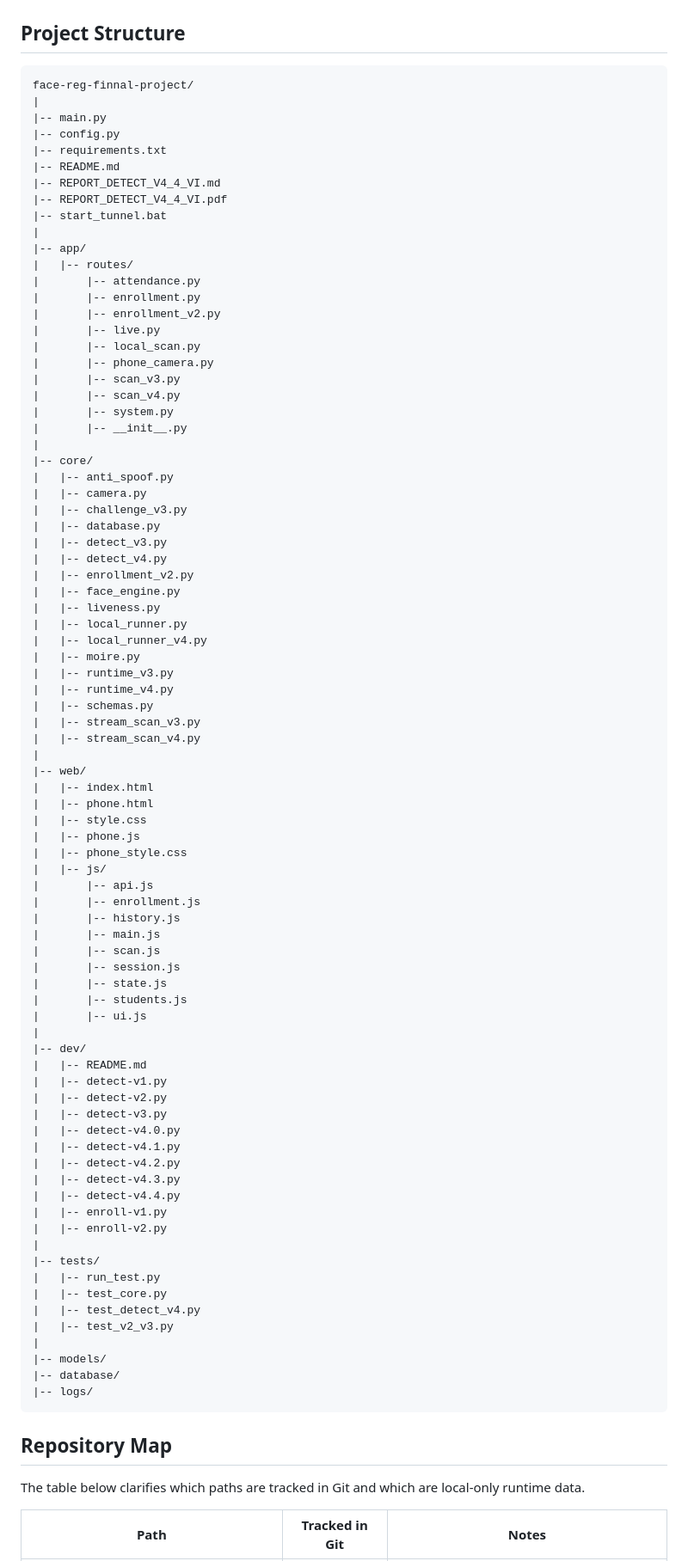
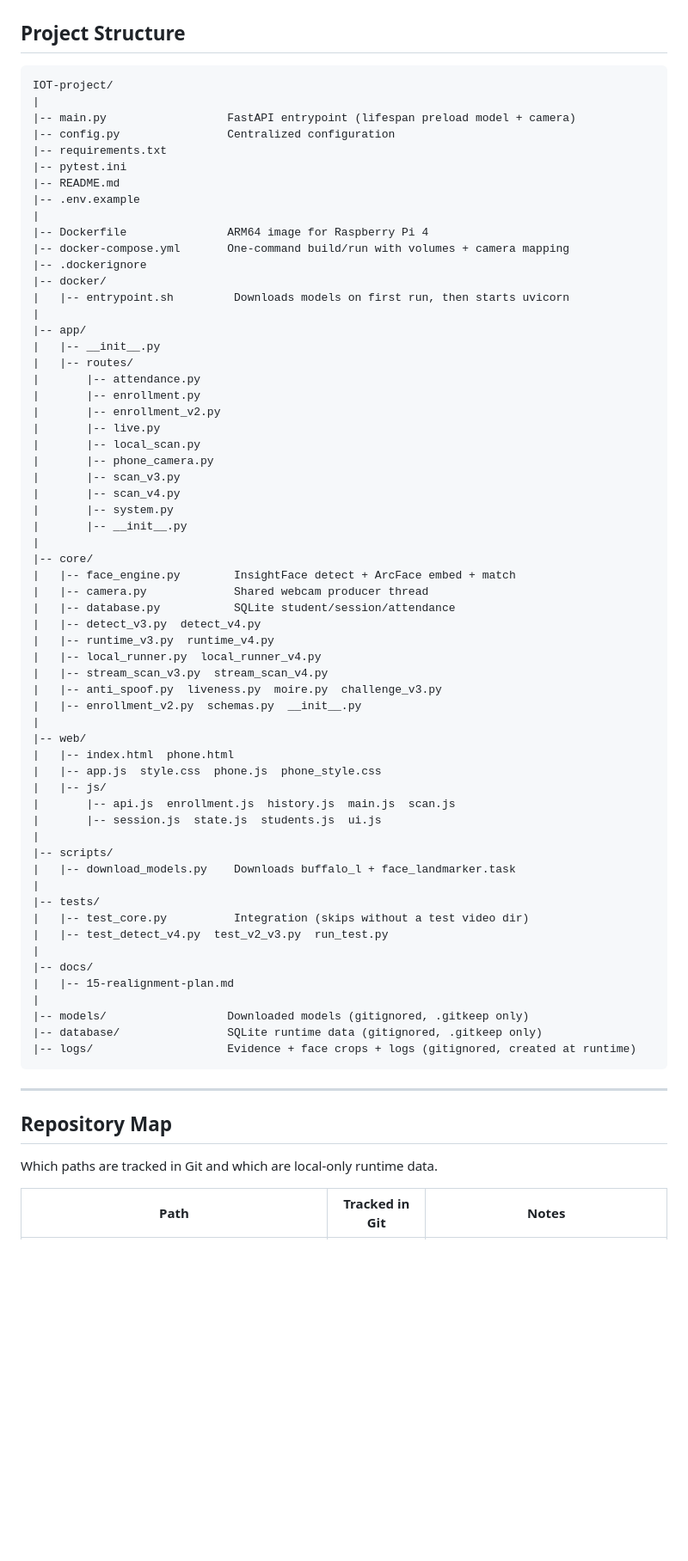
Before and after one commit to sangvo1233-byte/IOT-project, a Markdown page: README.md, the part around one of its changes. Shown at 86% size. Rendered like a GitHub page; blank space fills up the shorter version.

````diff
--- a/README.md
+++ b/README.md
@@ -92,17 +110,23 @@ Current challenge state is in-memory and process-local.
 ## Project Structure
 
 ```text
-face-reg-finnal-project/
+IOT-project/
 |
-|-- main.py
-|-- config.py
+|-- main.py                  FastAPI entrypoint (lifespan preload model + camera)
+|-- config.py                Centralized configuration
 |-- requirements.txt
+|-- pytest.ini
 |-- README.md
-|-- REPORT_DETECT_V4_4_VI.md
-|-- REPORT_DETECT_V4_4_VI.pdf
-|-- start_tunnel.bat
+|-- .env.example
+|
+|-- Dockerfile               ARM64 image for Raspberry Pi 4
+|-- docker-compose.yml       One-command build/run with volumes + camera mapping
+|-- .dockerignore
+|-- docker/
+|   |-- entrypoint.sh         Downloads models on first run, then starts uvicorn
 |
 |-- app/
+|   |-- __init__.py
 |   |-- routes/
 |       |-- attendance.py
 |       |-- enrollment.py
@@ -116,68 +140,43 @@ face-reg-finnal-project/
 |       |-- __init__.py
 |
 |-- core/
-|   |-- anti_spoof.py
-|   |-- camera.py
-|   |-- challenge_v3.py
-|   |-- database.py
-|   |-- detect_v3.py
-|   |-- detect_v4.py
-|   |-- enrollment_v2.py
-|   |-- face_engine.py
-|   |-- liveness.py
-|   |-- local_runner.py
-|   |-- local_runner_v4.py
-|   |-- moire.py
-|   |-- runtime_v3.py
-|   |-- runtime_v4.py
-|   |-- schemas.py
-|   |-- stream_scan_v3.py
-|   |-- stream_scan_v4.py
+|   |-- face_engine.py        InsightFace detect + ArcFace embed + match
+|   |-- camera.py             Shared webcam producer thread
+|   |-- database.py           SQLite student/session/attendance
+|   |-- detect_v3.py  detect_v4.py
+|   |-- runtime_v3.py  runtime_v4.py
+|   |-- local_runner.py  local_runner_v4.py
+|   |-- stream_scan_v3.py  stream_scan_v4.py
+|   |-- anti_spoof.py  liveness.py  moire.py  challenge_v3.py
+|   |-- enrollment_v2.py  schemas.py  __init__.py
 |
 |-- web/
-|   |-- index.html
-|   |-- phone.html
-|   |-- style.css
-|   |-- phone.js
-|   |-- phone_style.css
+|   |-- index.html  phone.html
+|   |-- app.js  style.css  phone.js  phone_style.css
 |   |-- js/
-|       |-- api.js
-|       |-- enrollment.js
-|       |-- history.js
-|       |-- main.js
-|       |-- scan.js
-|       |-- session.js
-|       |-- state.js
-|       |-- students.js
-|       |-- ui.js
+|       |-- api.js  enrollment.js  history.js  main.js  scan.js
+|       |-- session.js  state.js  students.js  ui.js
 |
-|-- dev/
-|   |-- README.md
-|   |-- detect-v1.py
-|   |-- detect-v2.py
-|   |-- detect-v3.py
-|   |-- detect-v4.0.py
-|   |-- detect-v4.1.py
-|   |-- detect-v4.2.py
-|   |-- detect-v4.3.py
-|   |-- detect-v4.4.py
-|   |-- enroll-v1.py
-|   |-- enroll-v2.py
+|-- scripts/
+|   |-- download_models.py    Downloads buffalo_l + face_landmarker.task
 |
 |-- tests/
-|   |-- run_test.py
-|   |-- test_core.py
-|   |-- test_detect_v4.py
-|   |-- test_v2_v3.py
+|   |-- test_core.py          Integration (skips without a test video dir)
+|   |-- test_detect_v4.py  test_v2_v3.py  run_test.py
 |
-|-- models/
-|-- database/
-|-- logs/
+|-- docs/
+|   |-- 15-realignment-plan.md
+|
+|-- models/                  Downloaded models (gitignored, .gitkeep only)
+|-- database/                SQLite runtime data (gitignored, .gitkeep only)
+|-- logs/                    Evidence + face crops + logs (gitignored, created at runtime)
 ```
+
+---
 
 ## Repository Map
 
-The table below clarifies which paths are tracked in Git and which are local-only runtime data.
+Which paths are tracked in Git and which are local-only runtime data.
 
 | Path | Tracked in Git | Notes |
 |---|---|---|
````
Also changed, not shown: other parts of README.md (+59 -104 lines).
